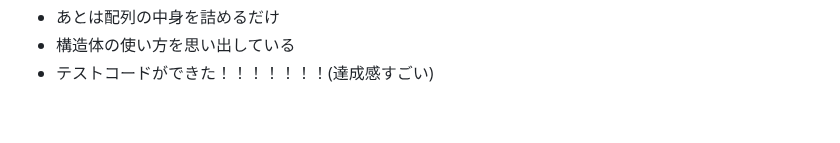
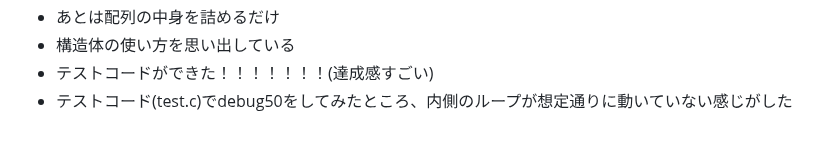
Before and after one commit to zer0-u/cs50, a Markdown page: 4_Memory/memo.md, the part around the change. Rendered like a GitHub page.

Commit message:
Sat, Jan 14, 2023, 8:34 AM +00:00

```diff
--- a/4_Memory/memo.md
+++ b/4_Memory/memo.md
@@ -275,3 +275,4 @@
 - あとは配列の中身を詰めるだけ
 - 構造体の使い方を思い出している
 - テストコードができた！！！！！！！(達成感すごい)
+- テストコード(test.c)でdebug50をしてみたところ、内側のループが想定通りに動いていない感じがした
```
